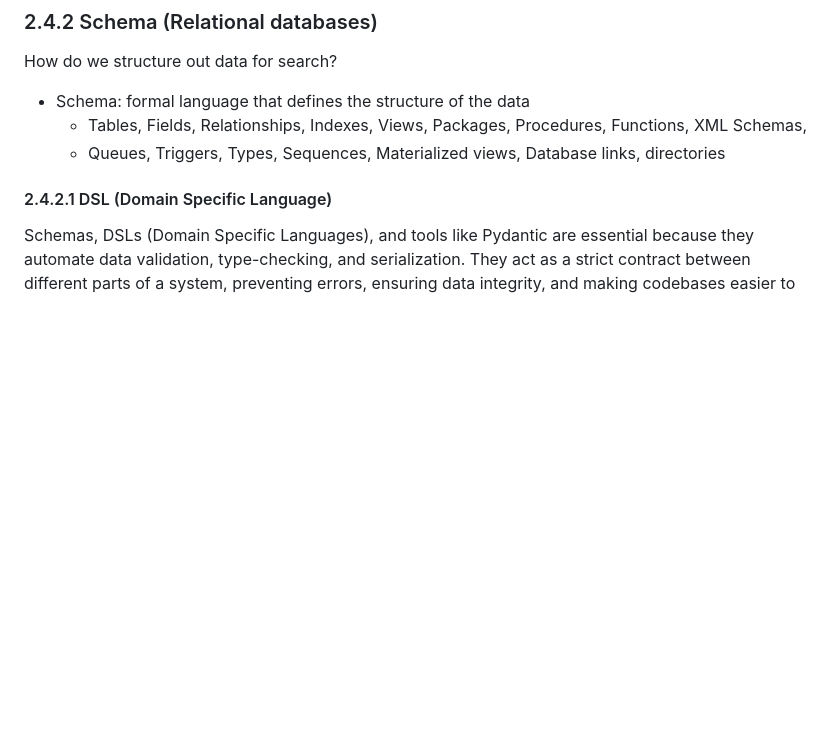
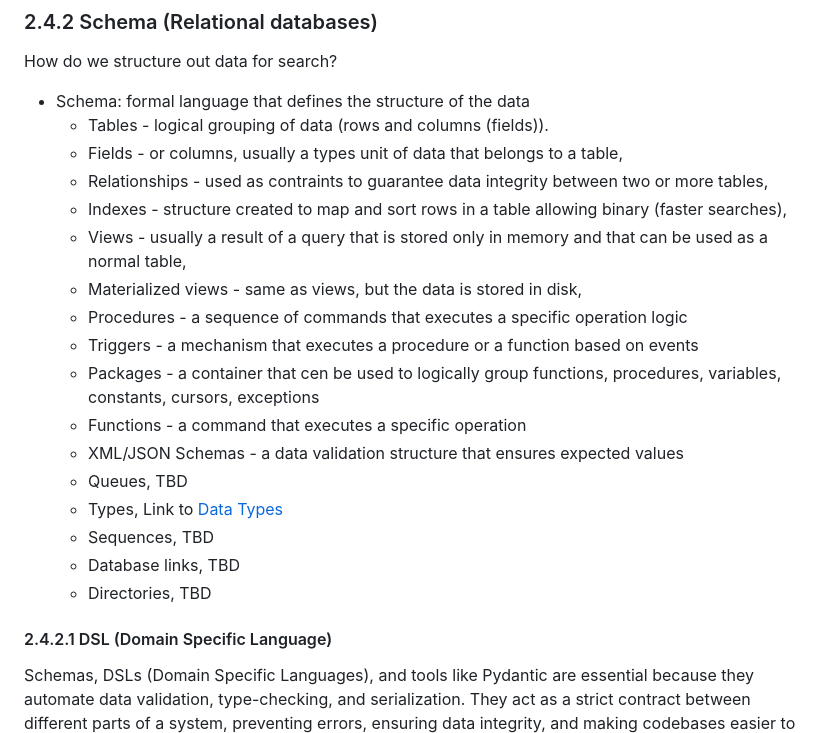
Before and after one commit to ggmartins/training, a Markdown page: dataeng/databricks/README.md, the part around one of its changes. GitHub-like rendering; blank space fills up the shorter version.

Commit message:
dataend databricks update schema wip

```diff
--- a/dataeng/databricks/README.md
+++ b/dataeng/databricks/README.md
@@ -140,8 +140,22 @@ How do we access our data for query and search?
 How do we structure out data for search?
 
 - Schema: formal language that defines the structure of the data
-  - Tables, Fields, Relationships, Indexes, Views, Packages, Procedures, Functions, XML Schemas,
-  - Queues, Triggers, Types, Sequences, Materialized views, Database links, directories
+  - Tables - logical grouping of data (rows and columns (fields)).
+  - Fields - or columns, usually a types unit of data that belongs to a table,
+  - Relationships - used as contraints to guarantee data integrity between two or more tables,
+  - Indexes - structure created to map and sort rows in a table allowing binary (faster searches),
+  - Views - usually a result of a query that is stored only in memory and that can be used as a normal table,
+  - Materialized views - same as views, but the data is stored in disk,
+  - Procedures - a sequence of commands that executes a specific operation logic
+  - Triggers - a mechanism that executes a procedure or a function based on events
+  - Packages - a container that cen be used to logically group functions, procedures, variables, constants, cursors, exceptions
+  - Functions - a command that executes a specific operation
+  - XML/JSON Schemas - a data validation structure that ensures expected values
+  - Queues, TBD
+  - Types, Link to [Data Types](README.md#2.1-Data-Types)
+  - Sequences, TBD
+  - Database links, TBD
+  - Directories, TBD
 
 #### 2.4.2.1 DSL (Domain Specific Language)
 
```
Also changed, not shown: other parts of dataeng/databricks/README.md (+0 -2 lines).
